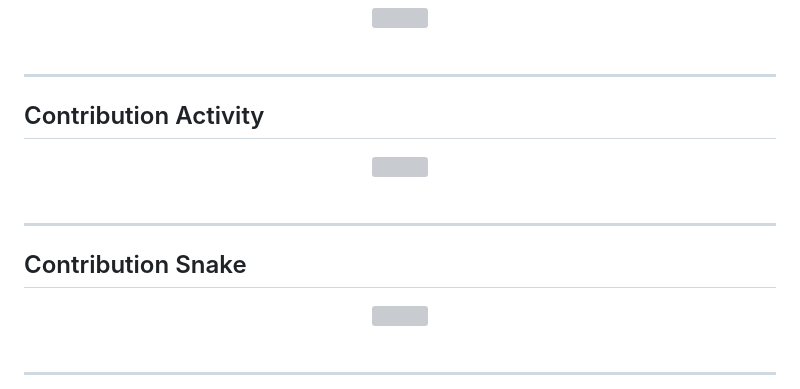
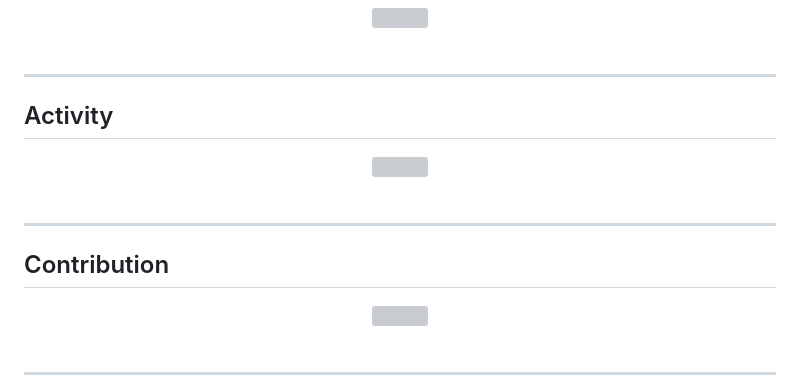
Before and after one commit to charles-shaju/Charles-Shaju, a Markdown page: README.md, the part around the change. GitHub-like rendering; grey boxes are pictures that could not be loaded.

Commit message:
Rename sections in README.md for clarity

```diff
--- a/README.md
+++ b/README.md
@@ -256,7 +256,7 @@ Designing and deploying firmware and control systems for autonomous marine vehic
 
 ---
 
-## Contribution Activity
+## Activity
 
 <div align="center">
 
@@ -268,7 +268,7 @@ Designing and deploying firmware and control systems for autonomous marine vehic
 
 ---
 
-## Contribution Snake
+## Contribution
 
 <div align="center">
 
```
